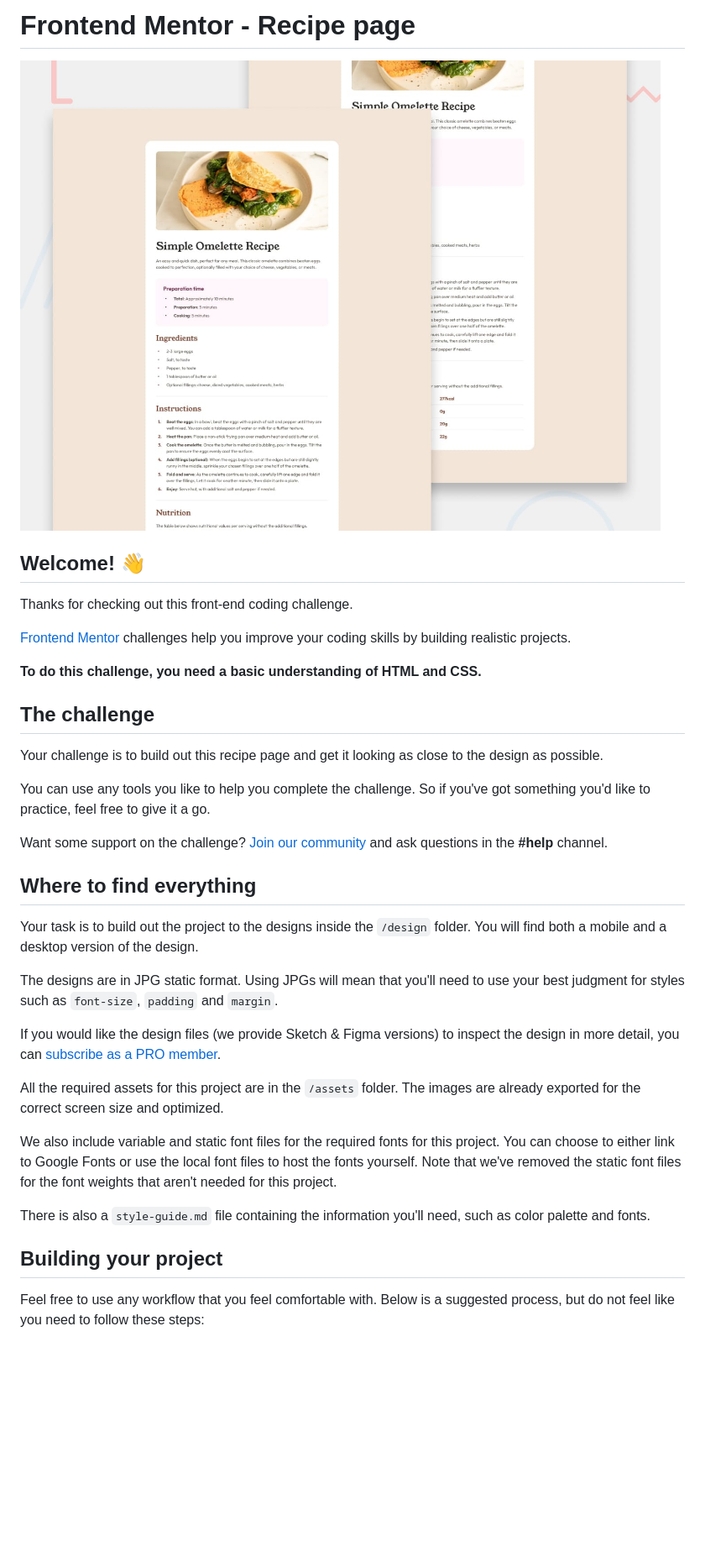
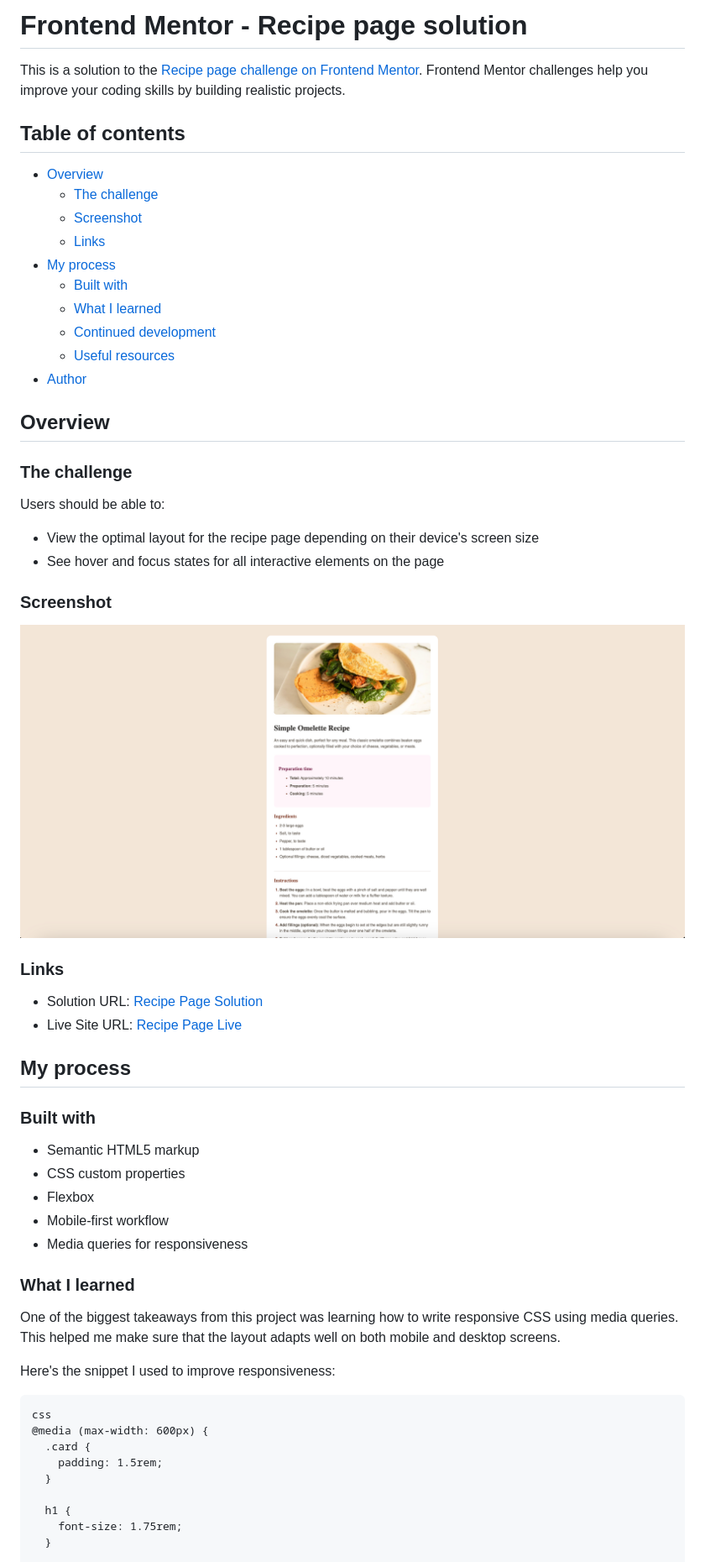
Before and after one commit to glrodriperez98/recipe-page, a Markdown page: README.md, the part around the change printed below. Shown: that part at 84% size. Drawn GitHub-style; pictures changed too: assets/images/recipe-page-final.png (added); blank space fills up the shorter version.

Commit message:
Final commit and deploy with updated README.md

````diff
--- a/README.md
+++ b/README.md
@@ -1,38 +1,61 @@
-# Frontend Mentor - Recipe page
+# Frontend Mentor - Recipe page solution
 
-![Design preview for the Recipe page coding challenge](./preview.jpg)
+This is a solution to the [Recipe page challenge on Frontend Mentor](https://www.frontendmentor.io/challenges/recipe-page-KiTsR8QQKm). Frontend Mentor challenges help you improve your coding skills by building realistic projects.
 
-## Welcome! 👋
+## Table of contents
 
-Thanks for checking out this front-end coding challenge.
+- [Overview](#overview)
+  - [The challenge](#the-challenge)
+  - [Screenshot](#screenshot)
+  - [Links](#links)
+- [My process](#my-process)
+  - [Built with](#built-with)
+  - [What I learned](#what-i-learned)
+  - [Continued development](#continued-development)
+  - [Useful resources](#useful-resources)
+- [Author](#author)
 
-[Frontend Mentor](https://www.frontendmentor.io) challenges help you improve your coding skills by building realistic projects.
+## Overview
 
-**To do this challenge, you need a basic understanding of HTML and CSS.**
+### The challenge
 
-## The challenge
+Users should be able to:
+- View the optimal layout for the recipe page depending on their device's screen size
+- See hover and focus states for all interactive elements on the page
 
-Your challenge is to build out this recipe page and get it looking as close to the design as possible.
+### Screenshot
 
-You can use any tools you like to help you complete the challenge. So if you've got something you'd like to practice, feel free to give it a go.
+![Screen shot of my solution](./assets/images/recipe-page-final.png)
 
-Want some support on the challenge? [Join our community](https://www.frontendmentor.io/community) and ask questions in the **#help** channel.
+### Links
 
-## Where to find everything
+- Solution URL: [Recipe Page Solution](https://github.com/glrodriperez98/recipe-page)
+- Live Site URL: [Recipe Page Live](https://glrodriperez98.github.io/recipe-page/)
 
-Your task is to build out the project to the designs inside the `/design` folder. You will find both a mobile and a desktop version of the design.
+## My process
 
-The designs are in JPG static format. Using JPGs will mean that you'll need to use your best judgment for styles such as `font-size`, `padding` and `margin`.
+### Built with
 
-If you would like the design files (we provide Sketch & Figma versions) to inspect the design in more detail, you can [subscribe as a PRO member](https://www.frontendmentor.io/pro).
+- Semantic HTML5 markup
+- CSS custom properties
+- Flexbox
+- Mobile-first workflow
+- Media queries for responsiveness
 
-All the required assets for this project are in the `/assets` folder. The images are already exported for the correct screen size and optimized.
+### What I learned
 
-We also include variable and static font files for the required fonts for this project. You can choose to either link to Google Fonts or use the local font files to host the fonts yourself. Note that we've removed the static font files for the font weights that aren't needed for this project.
+One of the biggest takeaways from this project was learning how to write responsive CSS using media queries. This helped me make sure that the layout adapts well on both mobile and desktop screens.
 
-There is also a `style-guide.md` file containing the information you'll need, such as color palette and fonts.
+Here's the snippet I used to improve responsiveness:
 
-## Building your project
+```
+css
+@media (max-width: 600px) {
+  .card {
+    padding: 1.5rem;
+  }
 
-Feel free to use any workflow that you feel comfortable with. Below is a suggested process, but do not feel like you need to follow these steps:
+  h1 {
+    font-size: 1.75rem;
+  }
 
````
Also changed, not shown: other parts of README.md (+21 -42 lines), README-template.md (deleted, +0 -104 lines), challenge-files/preview.jpg (renamed from preview.jpg), challenge-files/style-guide.md (renamed from style-guide.md), 6 other files.
